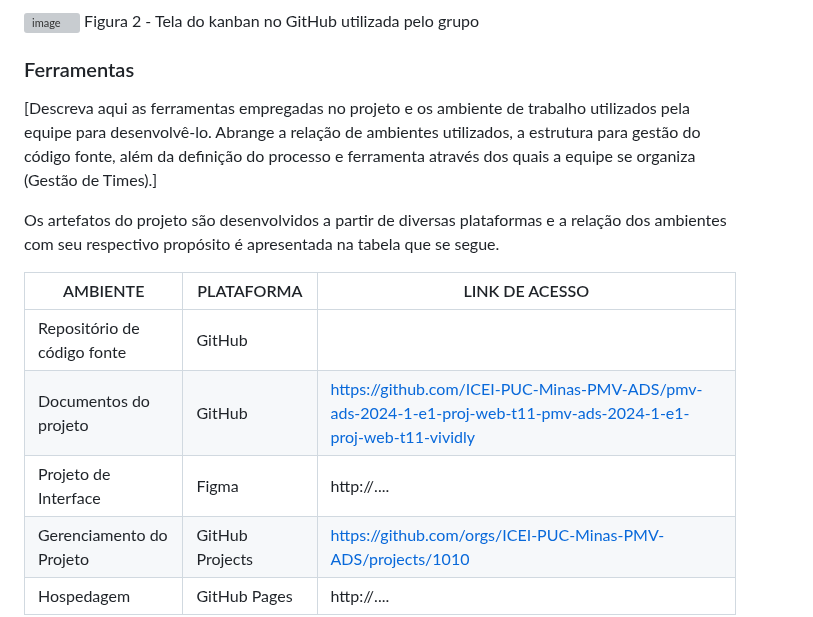
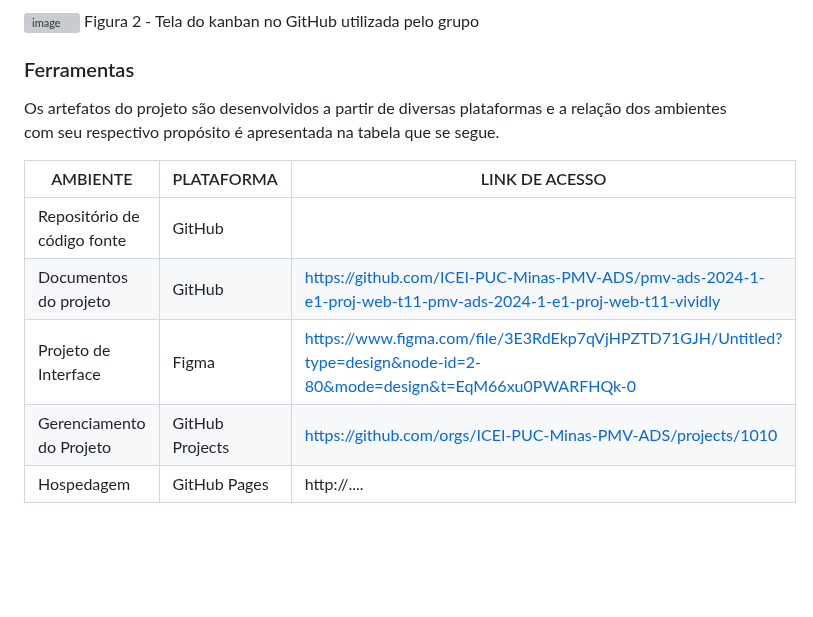
Before and after one commit to ICEI-PUC-Minas-PMV-ADS/pmv-ads-2024-1-e1-proj-web-t11-pmv-ads-2024-1-e1-proj-web-t11-vividly, a Markdown page: documentos/03-Metodologia.md, the part around the change. GitHub-like rendering; blank space fills up the shorter version; grey boxes are pictures that could not be loaded.

```diff
--- a/documentos/03-Metodologia.md
+++ b/documentos/03-Metodologia.md
@@ -47,15 +47,13 @@ Figura 2 - Tela do kanban no GitHub utilizada pelo grupo
 
 ### Ferramentas
 
-[Descreva aqui as ferramentas empregadas no projeto e os ambiente de trabalho utilizados pela  equipe para desenvolvê-lo. Abrange a relação de ambientes utilizados, a estrutura para gestão do código fonte, além da definição do processo e ferramenta através dos quais a equipe se organiza (Gestão de Times).]
-
 Os artefatos do projeto são desenvolvidos a partir de diversas plataformas e a relação dos ambientes com seu respectivo propósito é apresentada na tabela que se segue.
 
 | AMBIENTE                            | PLATAFORMA                         | LINK DE ACESSO                         |
 |-------------------------------------|------------------------------------|----------------------------------------|
 | Repositório de código fonte         | GitHub                             |           |
 | Documentos do projeto               | GitHub                             |https://github.com/ICEI-PUC-Minas-PMV-ADS/pmv-ads-2024-1-e1-proj-web-t11-pmv-ads-2024-1-e1-proj-web-t11-vividly                             |
-| Projeto de Interface                | Figma                              | http://....                            |
+| Projeto de Interface                | Figma                              |https://www.figma.com/file/3E3RdEkp7qVjHPZTD71GJH/Untitled?type=design&node-id=2-80&mode=design&t=EqM66xu0PWARFHQk-0                        |
 | Gerenciamento do Projeto            | GitHub Projects                    | https://github.com/orgs/ICEI-PUC-Minas-PMV-ADS/projects/1010                            |
 | Hospedagem                          | GitHub Pages                       | http://....                            |
 
```
